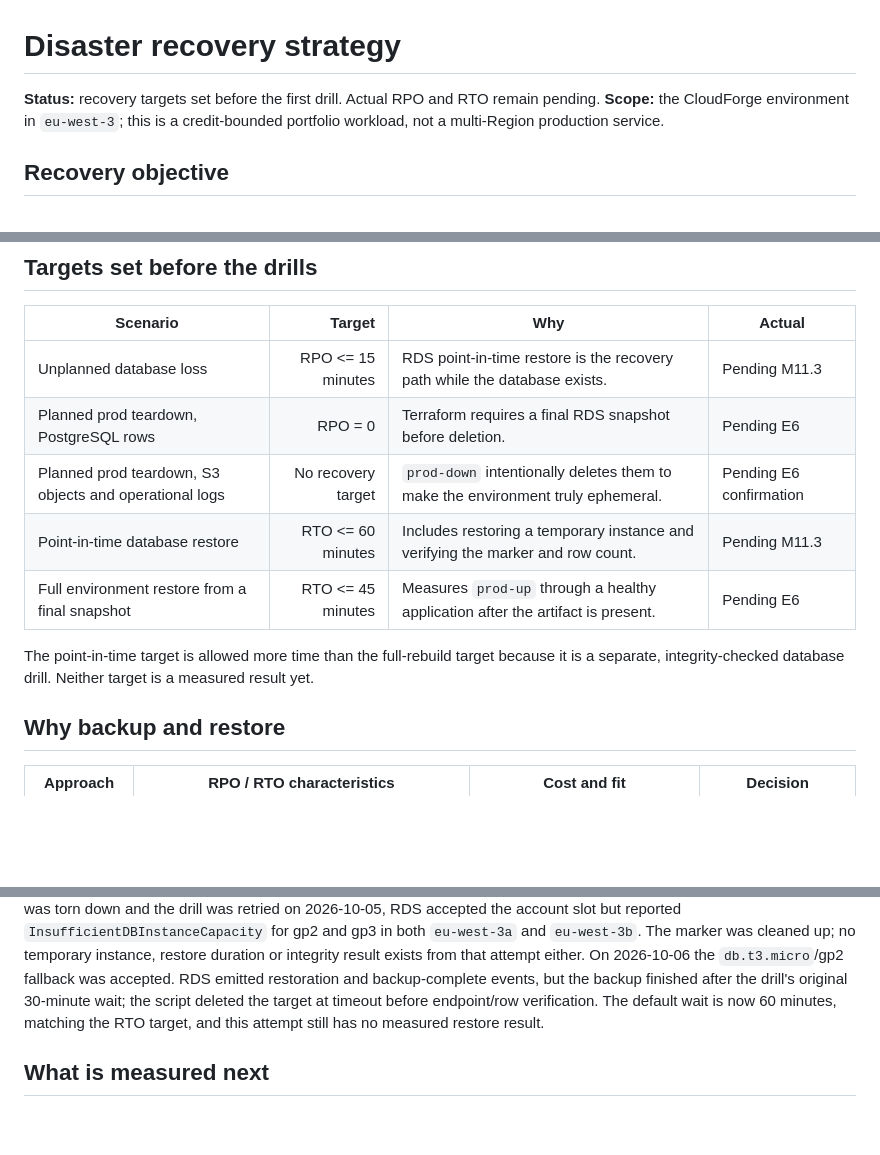
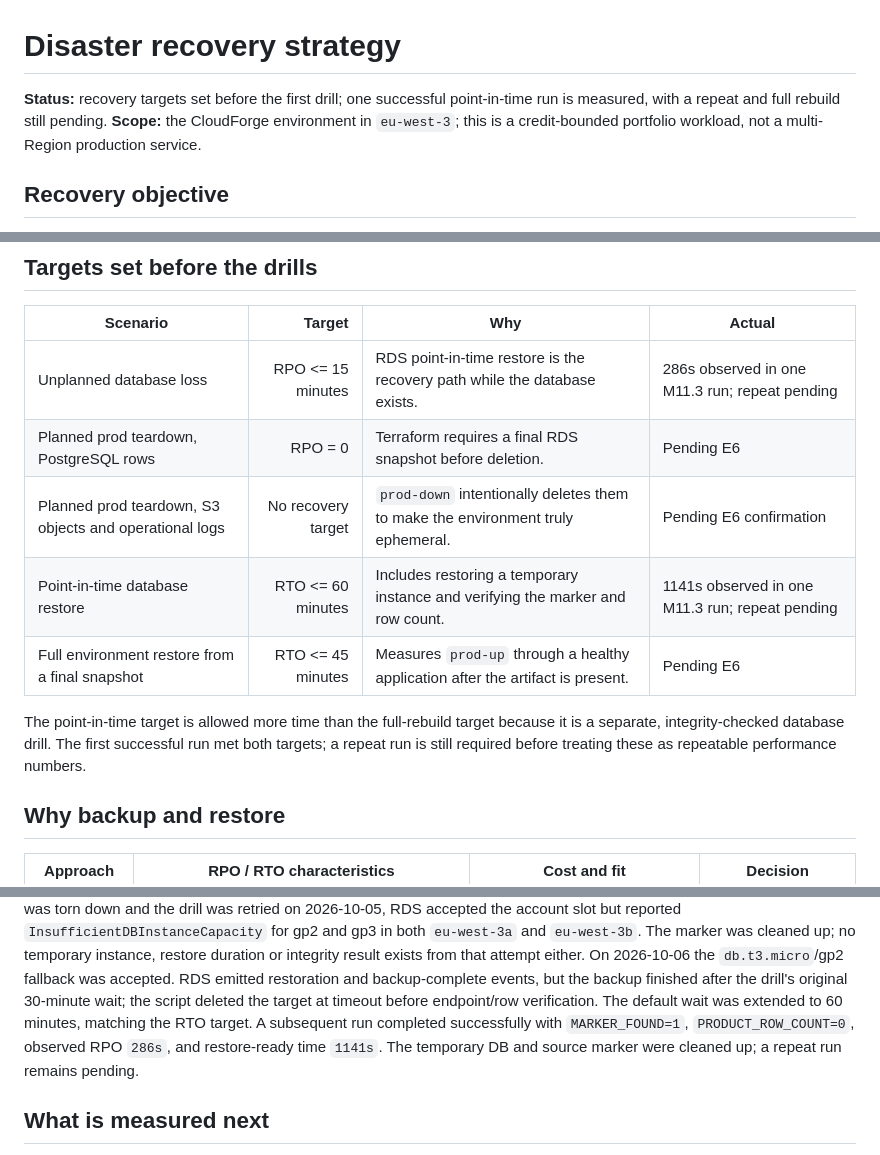
Before and after one commit to Mouad852/cloudforge, a Markdown page: docs/disaster-recovery/strategy.md, 3 parts joined by grey strips. Rendered like a GitHub page; blank space fills up the shorter version.

Commit message:
docs(dr): record measured restore objectives

```diff
--- a/docs/disaster-recovery/strategy.md
+++ b/docs/disaster-recovery/strategy.md
@@ -1,6 +1,7 @@
 # Disaster recovery strategy
 
-**Status:** recovery targets set before the first drill. Actual RPO and RTO remain pending.
+**Status:** recovery targets set before the first drill; one successful point-in-time run is
+measured, with a repeat and full rebuild still pending.
 **Scope:** the CloudForge environment in `eu-west-3`; this is a credit-bounded portfolio
 workload, not a multi-Region production service.
 
@@ -24,14 +25,15 @@ application data. This is an accepted project boundary, recorded in
 
 | Scenario | Target | Why | Actual |
 |---|---:|---|---|
-| Unplanned database loss | RPO <= 15 minutes | RDS point-in-time restore is the recovery path while the database exists. | Pending M11.3 |
+| Unplanned database loss | RPO <= 15 minutes | RDS point-in-time restore is the recovery path while the database exists. | 286s observed in one M11.3 run; repeat pending |
 | Planned prod teardown, PostgreSQL rows | RPO = 0 | Terraform requires a final RDS snapshot before deletion. | Pending E6 |
 | Planned prod teardown, S3 objects and operational logs | No recovery target | `prod-down` intentionally deletes them to make the environment truly ephemeral. | Pending E6 confirmation |
-| Point-in-time database restore | RTO <= 60 minutes | Includes restoring a temporary instance and verifying the marker and row count. | Pending M11.3 |
+| Point-in-time database restore | RTO <= 60 minutes | Includes restoring a temporary instance and verifying the marker and row count. | 1141s observed in one M11.3 run; repeat pending |
 | Full environment restore from a final snapshot | RTO <= 45 minutes | Measures `prod-up` through a healthy application after the artifact is present. | Pending E6 |
 
 The point-in-time target is allowed more time than the full-rebuild target because it is a
-separate, integrity-checked database drill. Neither target is a measured result yet.
+separate, integrity-checked database drill. The first successful run met both targets; a repeat
+run is still required before treating these as repeatable performance numbers.
 
 ## Why backup and restore
 
@@ -84,8 +86,10 @@ slot but reported `InsufficientDBInstanceCapacity` for gp2 and gp3 in both `eu-w
 result exists from that attempt either.
 On 2026-10-06 the `db.t3.micro`/gp2 fallback was accepted. RDS emitted restoration and
 backup-complete events, but the backup finished after the drill's original 30-minute wait;
-the script deleted the target at timeout before endpoint/row verification. The default wait is
-now 60 minutes, matching the RTO target, and this attempt still has no measured restore result.
+the script deleted the target at timeout before endpoint/row verification. The default wait was
+extended to 60 minutes, matching the RTO target. A subsequent run completed successfully with
+`MARKER_FOUND=1`, `PRODUCT_ROW_COUNT=0`, observed RPO `286s`, and restore-ready time `1141s`.
+The temporary DB and source marker were cleaned up; a repeat run remains pending.
 
 ## What is measured next
 
```
Also changed, not shown: PLAN.md (+9 -7 lines).
